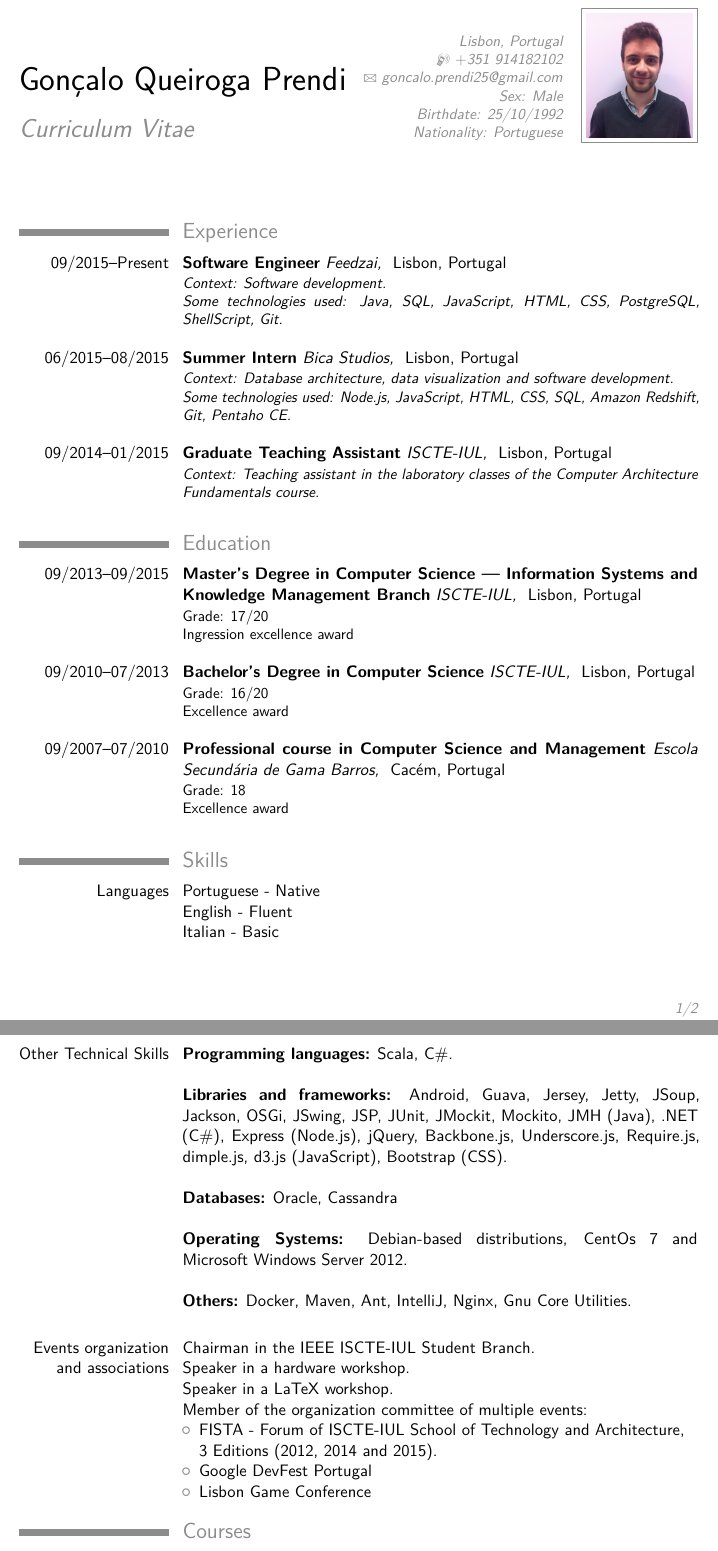
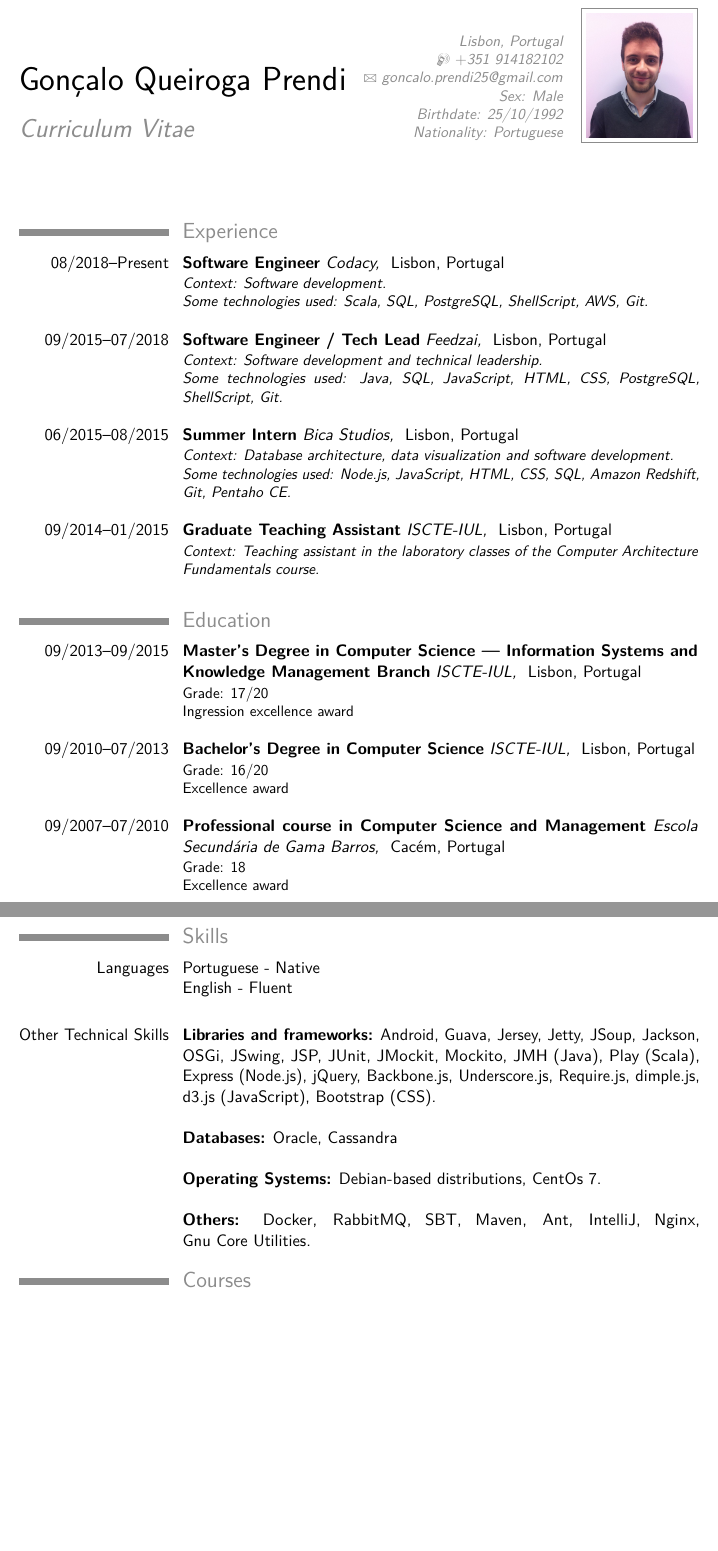
Before and after one commit to prendi/prendi.github.io, a LaTeX CV (cv/cv_en.tex): two parts of pages 1 and 2 of 2, joined at a grey line, cut so that both start at the same text, the shorter picture padded with empty space. Compiled offline with pdfLaTeX.

Commit message:
Update CV

```diff
--- a/cv/cv_en.tex
+++ b/cv/cv_en.tex
@@ -62,7 +62,10 @@
 
 \section{Experience}
 
-\cventry{09/2015--Present}{Software Engineer}{Feedzai, }{Lisbon, Portugal}{}{\textit{Context: Software development.}
+\cventry{08/2018--Present}{Software Engineer}{Codacy, }{Lisbon, Portugal}{}{\textit{Context: Software development.}
+\newline{}\textit{Some technologies used: Scala, SQL, PostgreSQL, ShellScript, AWS, Git.\\}}
+
+\cventry{09/2015--07/2018}{Software Engineer / Tech Lead}{Feedzai, }{Lisbon, Portugal}{}{\textit{Context: Software development and technical leadership.}
 \newline{}\textit{Some technologies used: Java, SQL, JavaScript, HTML, CSS, PostgreSQL, ShellScript, Git.\\}}
 
 \cventry{06/2015--08/2015}{Summer Intern}{Bica Studios, }{Lisbon, Portugal}{}{\textit{Context: Database architecture, data visualization and software development.}\newline{}\textit{Some technologies used: Node.js, JavaScript, HTML, CSS, SQL, Amazon Redshift, Git, Pentaho CE.\\}}
@@ -80,36 +83,18 @@
 
 \section{Skills}
 
-\cvitem{Languages}{Portuguese - Native\newline{}English - Fluent\newline{}Italian - Basic}
+\cvitem{Languages}{Portuguese - Native\newline{}English - Fluent\newline{}}
 
 \cvitem{Other Technical Skills}{
-\textbf{Programming languages:} Scala, C\#.
-\newline{}\newline{}
 \textbf{Libraries and frameworks:} Android, Guava, Jersey, Jetty, JSoup, Jackson, OSGi, JSwing, JSP, JUnit,
-JMockit, Mockito, JMH (Java), .NET (C\#), Express (Node.js), jQuery, Backbone.js, Underscore.js,
+JMockit, Mockito, JMH (Java), Play (Scala), Express (Node.js), jQuery, Backbone.js, Underscore.js,
 Require.js, dimple.js, d3.js (JavaScript), Bootstrap (CSS).
 \newline{}\newline{}
 \textbf{Databases:} Oracle, Cassandra
 \newline{}\newline{}
-\textbf{Operating Systems:} Debian-based distributions, CentOs 7 and Microsoft Windows Server 2012.
+\textbf{Operating Systems:} Debian-based distributions, CentOs 7.
 \newline{}\newline{}
-\textbf{Others:} Docker, Maven, Ant, IntelliJ, Nginx, Gnu Core Utilities.
-\newline{}
-}
-
-\cvitem{Events organization and associations}{
-	Chairman in the IEEE ISCTE-IUL Student Branch.
-	\newline{}
-	Speaker in a hardware workshop.
-	\newline{}
-	Speaker in a LaTeX workshop.
-	\newline{}
-	Member of the organization committee of multiple events:
-	\begin{itemize}
-		\item FISTA - Forum of ISCTE-IUL School of Technology and Architecture,\newline{} 3 Editions (2012, 2014 and 2015).
-		\item Google DevFest Portugal
-		\item Lisbon Game Conference
-	\end{itemize}
+\textbf{Others:} Docker, RabbitMQ, SBT, Maven, Ant, IntelliJ, Nginx, Gnu Core Utilities.
 }
 
 %------------------------------------------------
```
Also changed, not shown: cv/cv_en.pdf.
